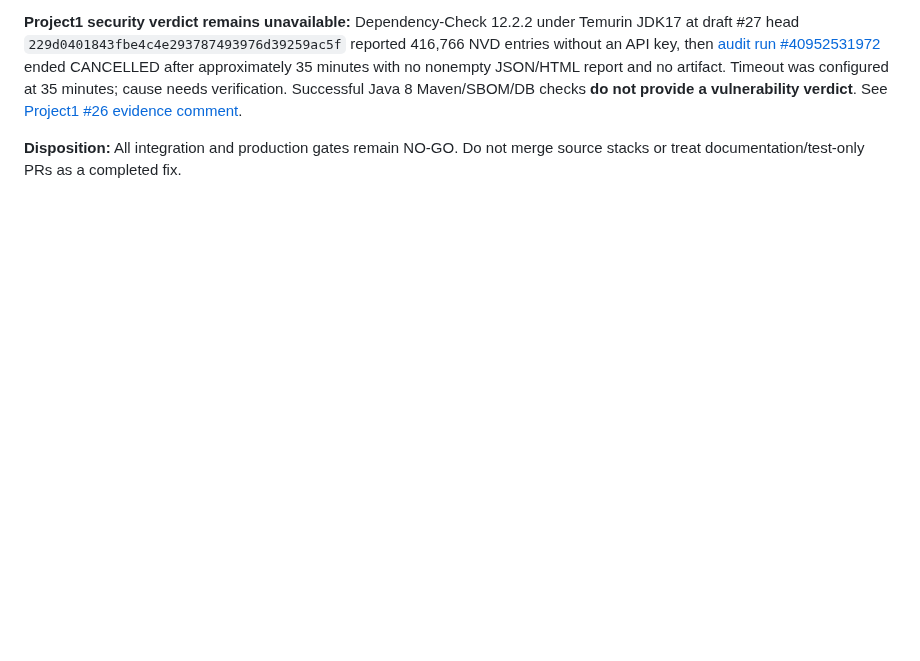
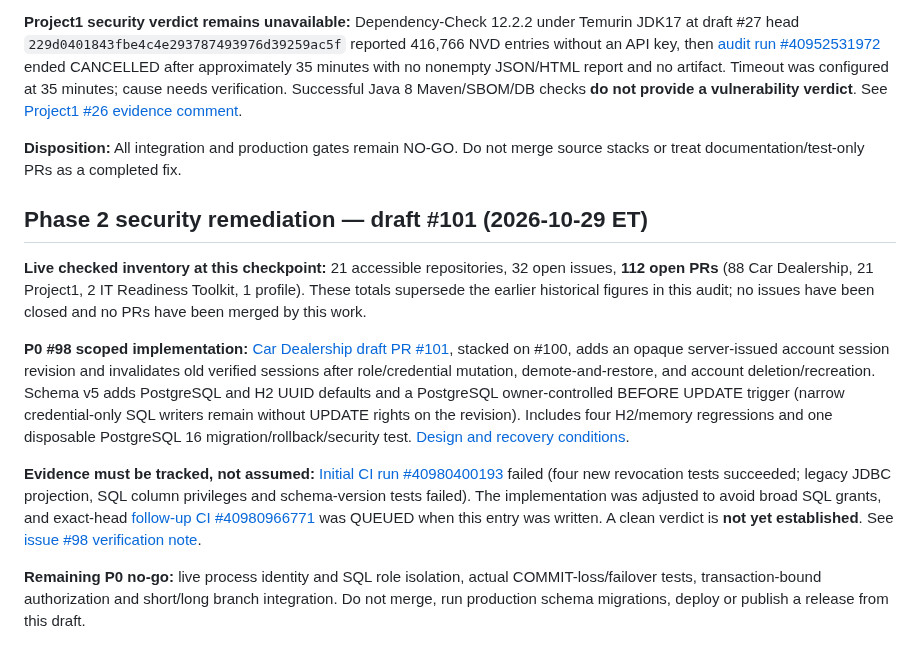
Before and after one commit to danwiz/danwiz, a Markdown page: docs/audits/GITHUB-PORTFOLIO-REMEDIATION-PLAN-2026-10-29.md, the part around the change. Rendered like a GitHub page; blank space fills up the shorter version.

Commit message:
docs(audit): trace durable session revocation draft and CI blockers

```diff
--- a/docs/audits/GITHUB-PORTFOLIO-REMEDIATION-PLAN-2026-10-29.md
+++ b/docs/audits/GITHUB-PORTFOLIO-REMEDIATION-PLAN-2026-10-29.md
@@ -105,3 +105,14 @@ The following observations are from actual default-branch files; they establish
 **Project1 security verdict remains unavailable:** Dependency-Check 12.2.2 under Temurin JDK17 at draft #27 head `229d0401843fbe4c4e293787493976d39259ac5f` reported 416,766 NVD entries without an API key, then [audit run #40952531972](https://github.com/danwiz/Project1/actions/runs/40952531972) ended CANCELLED after approximately 35 minutes with no nonempty JSON/HTML report and no artifact. Timeout was configured at 35 minutes; cause needs verification. Successful Java 8 Maven/SBOM/DB checks **do not provide a vulnerability verdict**. See [Project1 #26 evidence comment](https://github.com/danwiz/Project1/issues/26#issuecomment-6511833267).
 
 **Disposition:** All integration and production gates remain NO-GO. Do not merge source stacks or treat documentation/test-only PRs as a completed fix.
+
+
+## Phase 2 security remediation — draft #101 (2026-10-29 ET)
+
+**Live checked inventory at this checkpoint:** 21 accessible repositories, 32 open issues, **112 open PRs** (88 Car Dealership, 21 Project1, 2 IT Readiness Toolkit, 1 profile). These totals supersede the earlier historical figures in this audit; no issues have been closed and no PRs have been merged by this work.
+
+**P0 #98 scoped implementation:** [Car Dealership draft PR #101](https://github.com/danwiz/project0-cardealership/pull/101), stacked on #100, adds an opaque server-issued account session revision and invalidates old verified sessions after role/credential mutation, demote-and-restore, and account deletion/recreation. Schema v5 adds PostgreSQL and H2 UUID defaults and a PostgreSQL owner-controlled BEFORE UPDATE trigger (narrow credential-only SQL writers remain without UPDATE rights on the revision). Includes four H2/memory regressions and one disposable PostgreSQL 16 migration/rollback/security test. [Design and recovery conditions](https://github.com/danwiz/project0-cardealership/blob/security/durable-session-revocation-20261029/docs/security/account-session-revocation-generation.md).
+
+**Evidence must be tracked, not assumed:** [Initial CI run #40980400193](https://github.com/danwiz/project0-cardealership/actions/runs/40980400193) failed (four new revocation tests succeeded; legacy JDBC projection, SQL column privileges and schema-version tests failed). The implementation was adjusted to avoid broad SQL grants, and exact-head [follow-up CI #40980966771](https://github.com/danwiz/project0-cardealership/actions/runs/40980966771) was QUEUED when this entry was written. A clean verdict is **not yet established**. See [issue #98 verification note](https://github.com/danwiz/project0-cardealership/issues/98#issuecomment-6511997225).
+
+**Remaining P0 no-go:** live process identity and SQL role isolation, actual COMMIT-loss/failover tests, transaction-bound authorization and short/long branch integration. Do not merge, run production schema migrations, deploy or publish a release from this draft.
```
